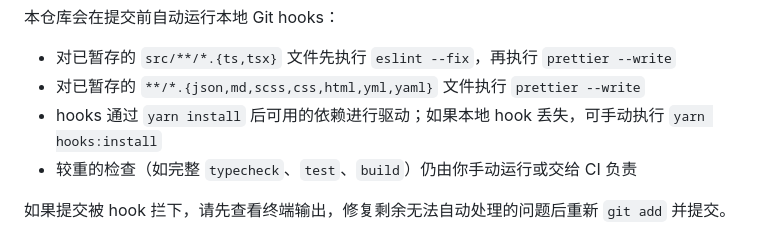
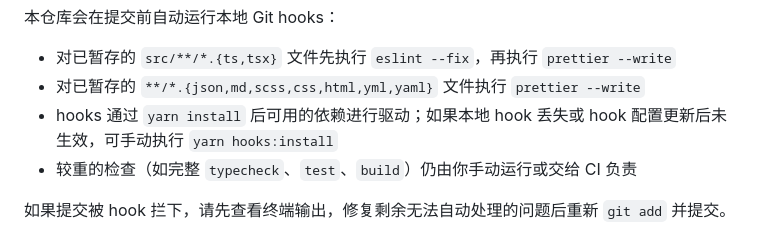
Before and after one commit to 25-ji-code-de/puzzle-sekai, a Markdown page: CONTRIBUTING.md, the part around the change. Rendered like a GitHub page.

Commit message:
docs: clarify hook reinstall instructions

```diff
--- a/CONTRIBUTING.md
+++ b/CONTRIBUTING.md
@@ -85,7 +85,7 @@ git commit -m "docs: 更新 API 文档"
 
 - 对已暂存的 `src/**/*.{ts,tsx}` 文件先执行 `eslint --fix`，再执行 `prettier --write`
 - 对已暂存的 `**/*.{json,md,scss,css,html,yml,yaml}` 文件执行 `prettier --write`
-- hooks 通过 `yarn install` 后可用的依赖进行驱动；如果本地 hook 丢失，可手动执行 `yarn hooks:install`
+- hooks 通过 `yarn install` 后可用的依赖进行驱动；如果本地 hook 丢失或 hook 配置更新后未生效，可手动执行 `yarn hooks:install`
 - 较重的检查（如完整 `typecheck`、`test`、`build`）仍由你手动运行或交给 CI 负责
 
 如果提交被 hook 拦下，请先查看终端输出，修复剩余无法自动处理的问题后重新 `git add` 并提交。
```
